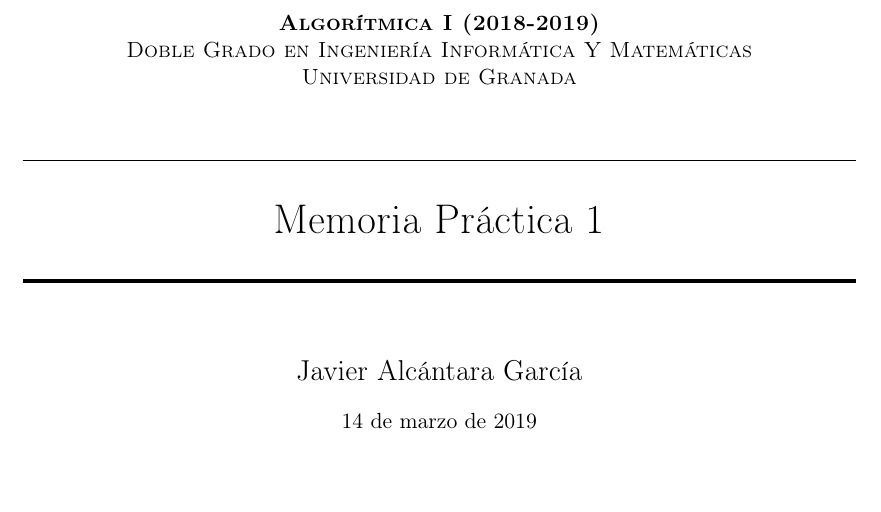
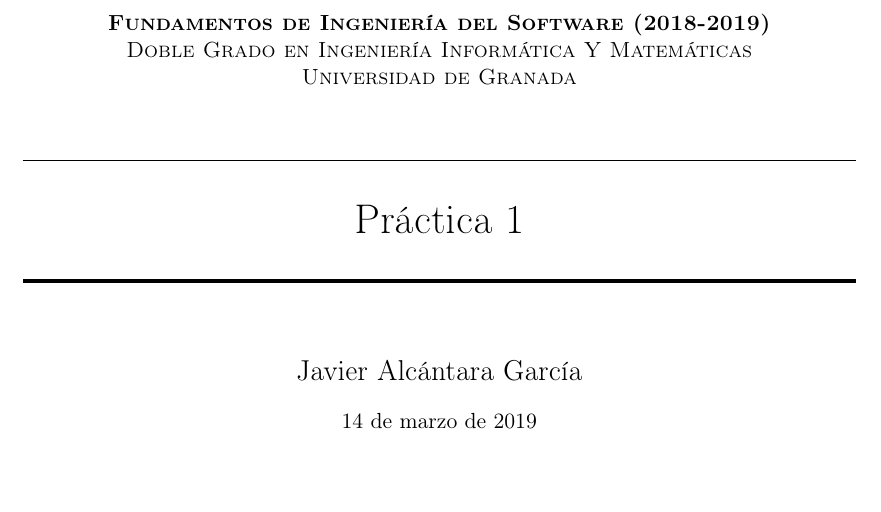
Before and after one commit to sergiocgdl/FIS, a LaTeX document (plantillas/latex-individual/plantillaEjemploSimplificada.tex): part of page 1 of 8, cut at the place of the change. Compiled offline with pdfLaTeX.

Commit message:
Update plantillaEjemploSimplificada.tex

```diff
--- a/plantillas/latex-individual/plantillaEjemploSimplificada.tex
+++ b/plantillas/latex-individual/plantillaEjemploSimplificada.tex
@@ -7,13 +7,13 @@
 
 \title{
 \normalfont \normalsize
-\textsc{\textbf{Algorítmica I (2018-2019)} \\ Doble Grado en Ingeniería Informática Y Matemáticas \\ Universidad de Granada} \\ [25pt] % Your university, school and/or department name(s)
+\textsc{\textbf{Fundamentos de Ingeniería del Software (2018-2019)} \\ Doble Grado en Ingeniería Informática Y Matemáticas \\ Universidad de Granada} \\ [25pt] % Your university, school and/or department name(s)
 \horrule{0.5pt} \\[0.4cm] % Thin top horizontal rule
-\huge Memoria Práctica 1 \\ % The assignment title
+\huge Práctica 1 \\ % The assignment title
 \horrule{2pt} \\[0.5cm] % Thick bottom horizontal rule
 }
 
-\author{Javier Alcántara García} % Nombre y apellidos
+\author{Javier Alcántara García}% Nombre y apellidos
 
 \date{\normalsize\today} % Incluye la fecha actual
 
```
